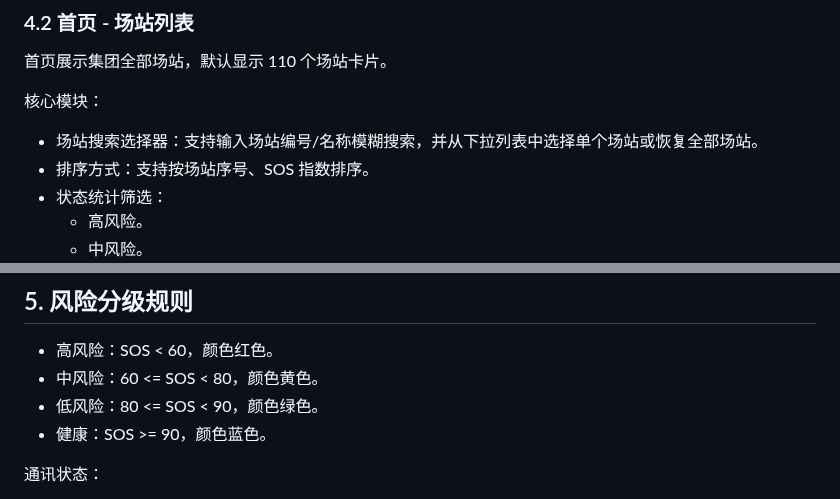
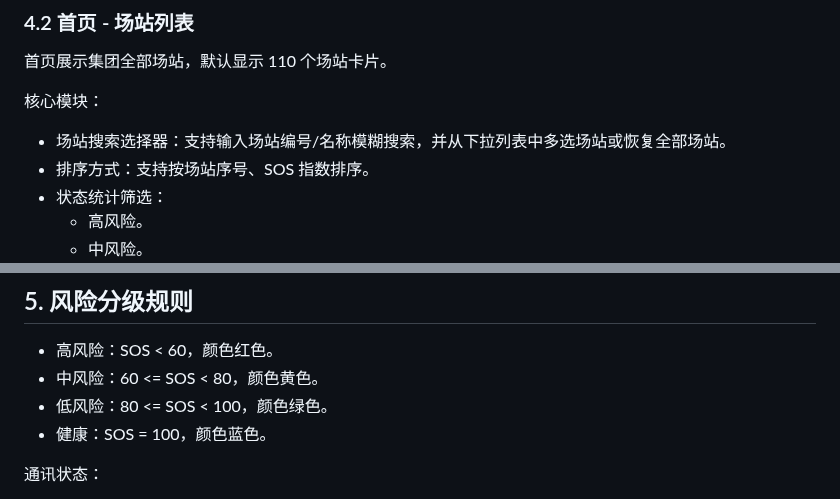
Before and after one commit to hannah-zhi/cloud_safety_system, a Markdown page: PRD.md, 2 parts joined by grey strips. GitHub-like rendering.

Commit message:
Support multi-select station picker and SOS risk rules: PRD.md

```diff
--- a/PRD.md
+++ b/PRD.md
@@ -35,7 +35,7 @@
 
 核心模块：
 
-- 场站搜索选择器：支持输入场站编号/名称模糊搜索，并从下拉列表中选择单个场站或恢复全部场站。
+- 场站搜索选择器：支持输入场站编号/名称模糊搜索，并从下拉列表中多选场站或恢复全部场站。
 - 排序方式：支持按场站序号、SOS 指数排序。
 - 状态统计筛选：
   - 高风险。
@@ -106,8 +106,8 @@
 
 - 高风险：SOS < 60，颜色红色。
 - 中风险：60 <= SOS < 80，颜色黄色。
-- 低风险：80 <= SOS < 90，颜色绿色。
-- 健康：SOS >= 90，颜色蓝色。
+- 低风险：80 <= SOS < 100，颜色绿色。
+- 健康：SOS = 100，颜色蓝色。
 
 通讯状态：
 
```
